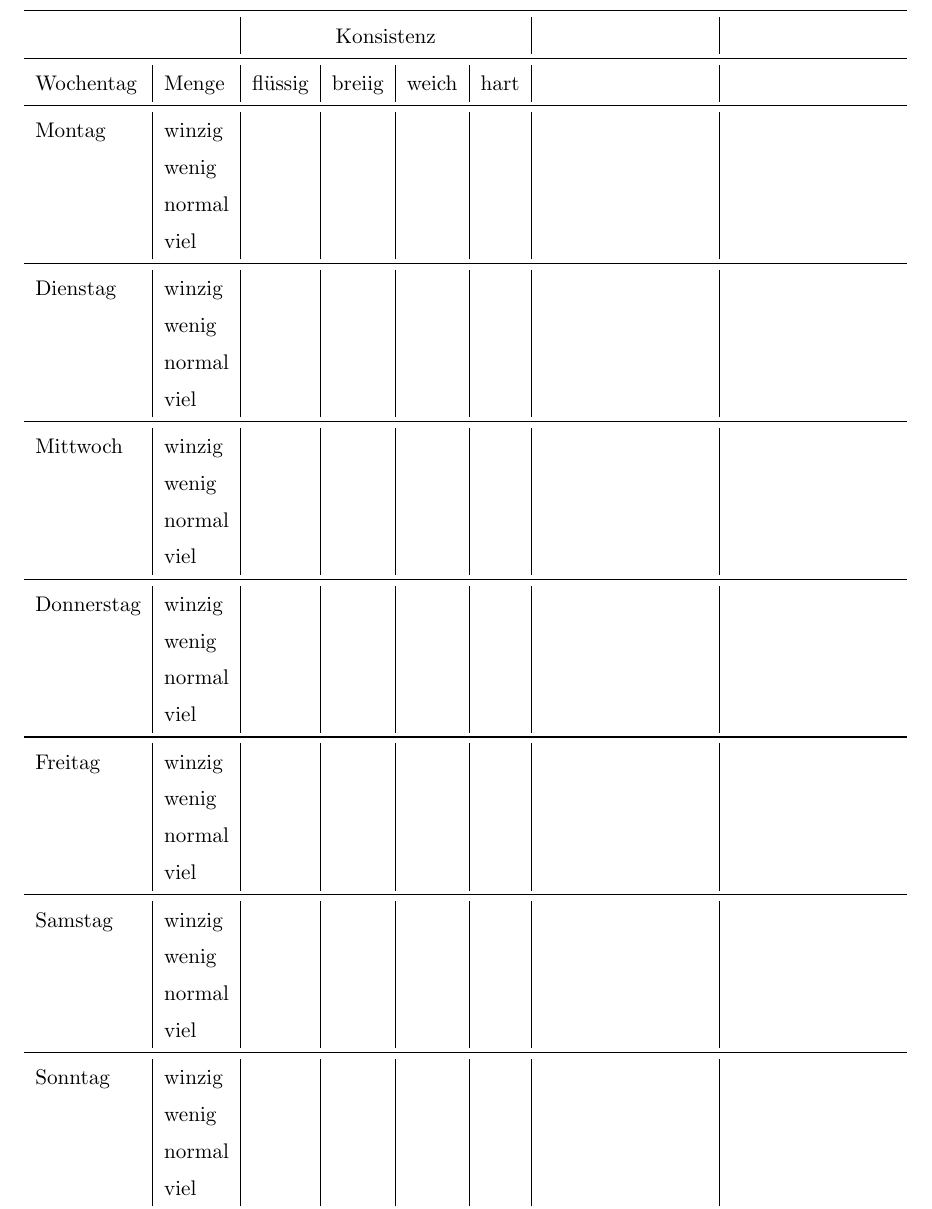
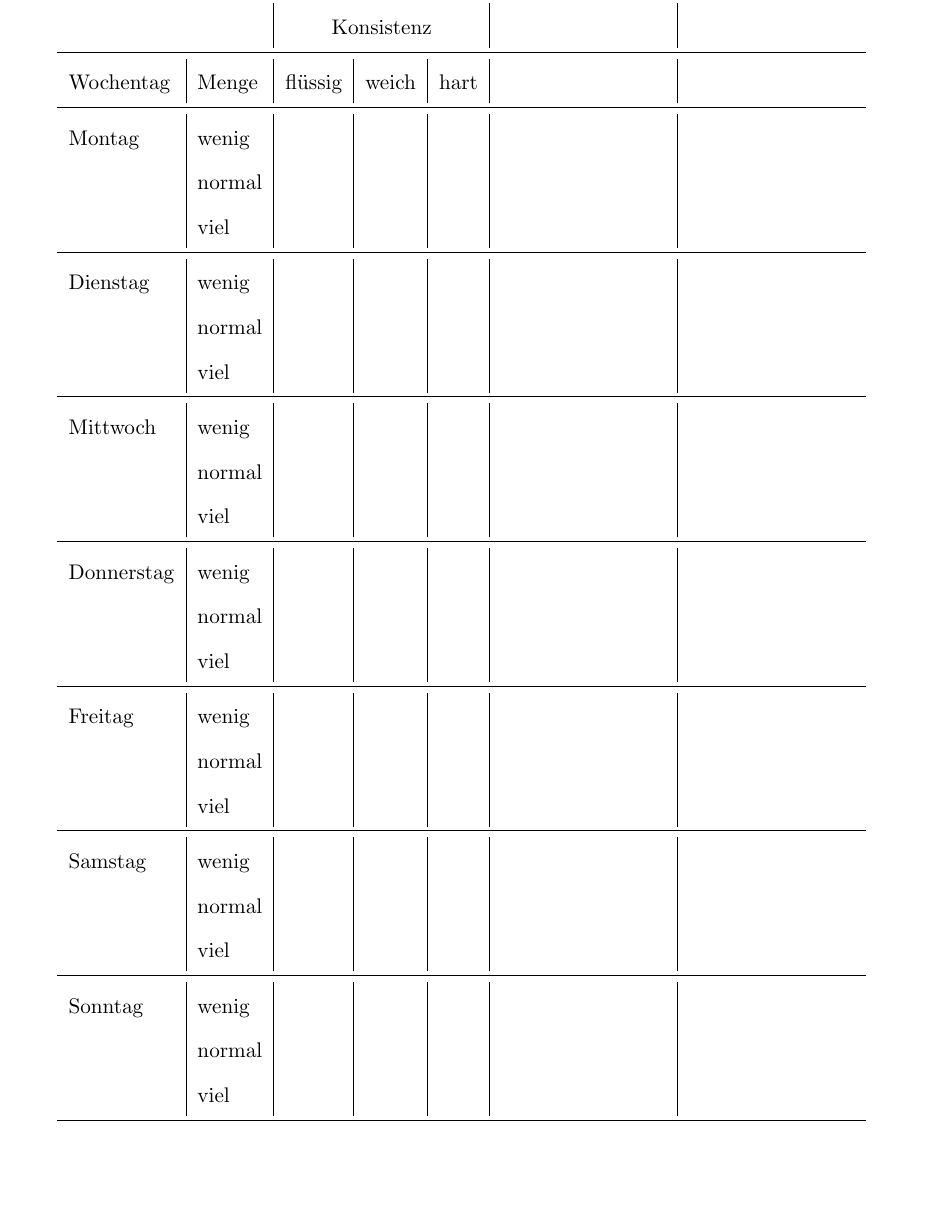
Before and after one commit to rschwarz/print_templates, a LaTeX document (stuhlog/tables.tex): part of the page, cut so that both start at the same text, the shorter picture padded with empty space. Compiled offline with pdfLaTeX.

Commit message:
stuhllog: 3x3 classification

```diff
--- a/stuhlog/tables.tex
+++ b/stuhlog/tables.tex
@@ -8,46 +8,39 @@
 \begin{document}
 \pagestyle{empty}
 \centering
-\begin{tabular}{l|l|l|l|l|l|p{3cm}|p{3cm}}
+\begin{tabular}{l|l|l|l|l|p{3cm}|p{3cm}}
   \toprule
-  \multicolumn{2}{c}{} & \multicolumn{4}{|c|}{Konsistenz} & & \\
+  \multicolumn{2}{c}{} & \multicolumn{3}{|c|}{Konsistenz} & & \\
   \midrule
-  Wochentag  & Menge   & flüssig & breiig & weich & hart  & & \\
+  Wochentag  & Menge   & flüssig &  weich & hart  & & \\
   \midrule
-  Montag     & winzig  &         &        &       &       & & \\
-             & wenig   &         &        &       &       & & \\
-             & normal  &         &        &       &       & & \\
-             & viel    &         &        &       &       & & \\
+  Montag     & wenig   &         &        &       & & \\
+             & normal  &         &        &       & & \\
+             & viel    &         &        &       & & \\
   \midrule
-  Dienstag   & winzig  &         &        &       &       & & \\
-             & wenig   &         &        &       &       & & \\
-             & normal  &         &        &       &       & & \\
-             & viel    &         &        &       &       & & \\
+  Dienstag   & wenig   &         &        &       & & \\
+             & normal  &         &        &       & & \\
+             & viel    &         &        &       & & \\
   \midrule
-  Mittwoch   & winzig  &         &        &       &       & & \\
-             & wenig   &         &        &       &       & & \\
-             & normal  &         &        &       &       & & \\
-             & viel    &         &        &       &       & & \\
+  Mittwoch   & wenig   &         &        &       & & \\
+             & normal  &         &        &       & & \\
+             & viel    &         &        &       & & \\
   \midrule
-  Donnerstag & winzig  &         &        &       &       & & \\
-             & wenig   &         &        &       &       & & \\
-             & normal  &         &        &       &       & & \\
-             & viel    &         &        &       &       & & \\
+  Donnerstag & wenig   &         &        &       & & \\
+             & normal  &         &        &       & & \\
+             & viel    &         &        &       & & \\
   \midrule
-  Freitag    & winzig  &         &        &       &       & & \\
-             & wenig   &         &        &       &       & & \\
-             & normal  &         &        &       &       & & \\
-             & viel    &         &        &       &       & & \\
+  Freitag    & wenig   &         &        &       & & \\
+             & normal  &         &        &       & & \\
+             & viel    &         &        &       & & \\
   \midrule
-  Samstag    & winzig  &         &        &       &       & & \\
-             & wenig   &         &        &       &       & & \\
-             & normal  &         &        &       &       & & \\
-             & viel    &         &        &       &       & & \\
+  Samstag    & wenig   &         &        &       & & \\
+             & normal  &         &        &       & & \\
+             & viel    &         &        &       & & \\
   \midrule
-  Sonntag    & winzig  &         &        &       &       & & \\
-             & wenig   &         &        &       &       & & \\
-             & normal  &         &        &       &       & & \\
-             & viel    &         &        &       &       & & \\
+  Sonntag    & wenig   &         &        &       & & \\
+             & normal  &         &        &       & & \\
+             & viel    &         &        &       & & \\
   \bottomrule
 \end{tabular}
 
```
Also changed, not shown: stuhlog/tables.tex (2 more changed lines).
